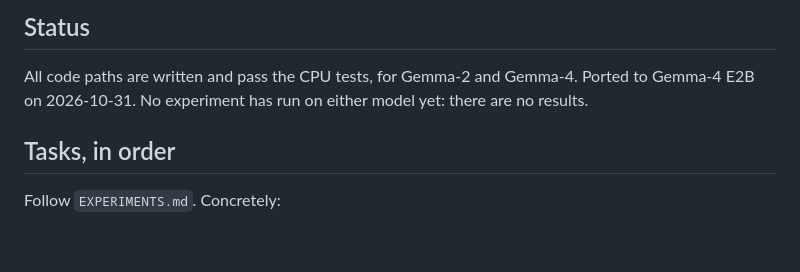
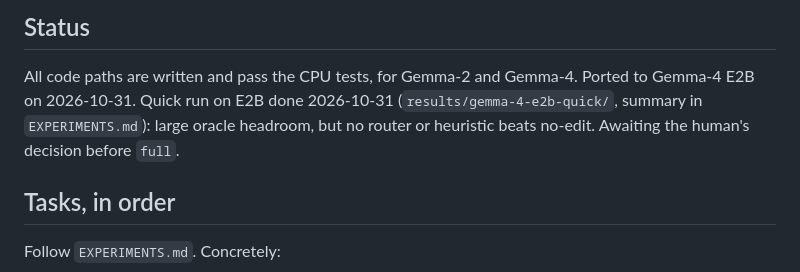
Before and after one commit to Kaula-AI/layer-looping, a Markdown page: CLAUDE.md, the part around the change. Drawn GitHub-style; blank space fills up the shorter version.

Commit message:
CLAUDE.md: update status after the E2B quick run
Co-Authored-By: Claude Opus 5.5 <noreply@anthropic.com>

```diff
--- a/CLAUDE.md
+++ b/CLAUDE.md
@@ -120,7 +120,8 @@ first pass; a skipped token's K/V at ℓ are still projected from its input) and
 
 ## Status
 All code paths are written and pass the CPU tests, for Gemma-2 and Gemma-4. Ported to Gemma-4 E2B on 2026-10-31.
-No experiment has run on either model yet: there are no results.
+Quick run on E2B done 2026-10-31 (`results/gemma-4-e2b-quick/`, summary in `EXPERIMENTS.md`): large oracle
+headroom, but no router or heuristic beats no-edit. Awaiting the human's decision before `full`.
 
 ## Tasks, in order
 Follow `EXPERIMENTS.md`. Concretely:
```
